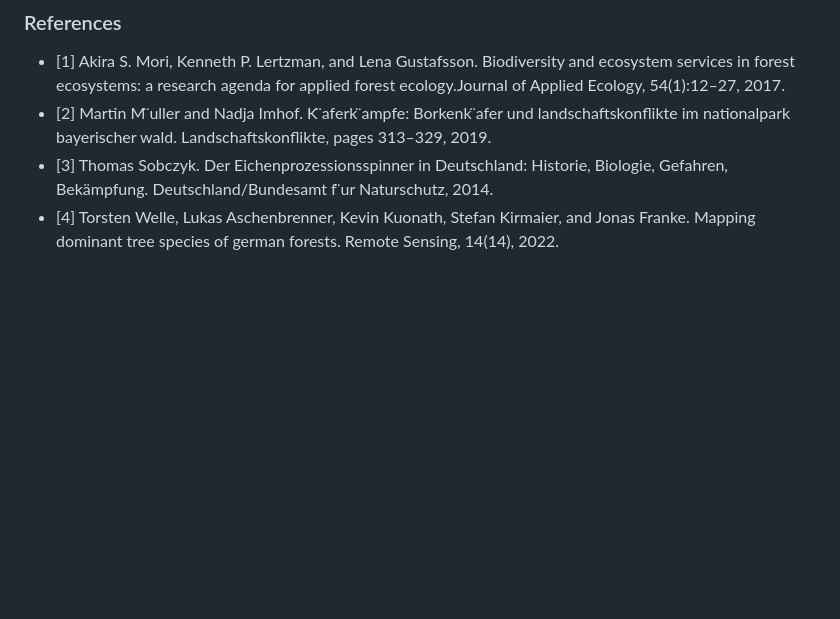
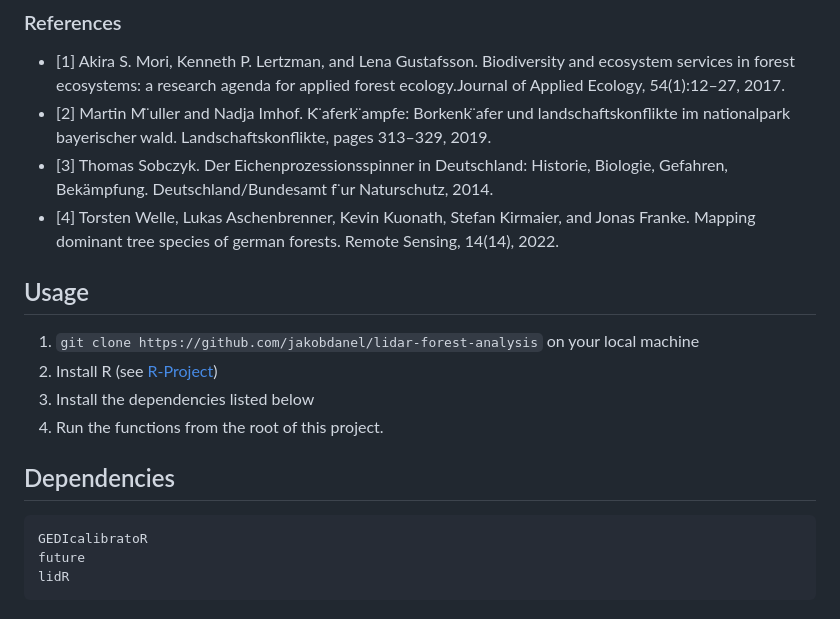
Before and after one commit to jakobdanel/lidar-forest-analysis, a Markdown page: README.md, the part around the change. Drawn GitHub-style; blank space fills up the shorter version.

Commit message:
Add chapters
- Documented the usage of this project
- Added ist of R package dependencies

````diff
--- a/README.md
+++ b/README.md
@@ -79,3 +79,17 @@ im nationalpark bayerischer wald. Landschaftskonflikte, pages 313–329, 2019.
 Gefahren, Bekämpfung. Deutschland/Bundesamt f ̈ur Naturschutz, 2014.
 - [4] Torsten Welle, Lukas Aschenbrenner, Kevin Kuonath, Stefan Kirmaier, and Jonas
 Franke. Mapping dominant tree species of german forests. Remote Sensing, 14(14), 2022.
+
+## Usage
+
+1. `git clone https://github.com/jakobdanel/lidar-forest-analysis` on your local machine
+2. Install R (see [R-Project](https://www.r-project.org/))
+3. Install the dependencies listed below
+4. Run the functions from the root of this project.
+
+## Dependencies
+```
+GEDIcalibratoR
+future
+lidR
+```
````
